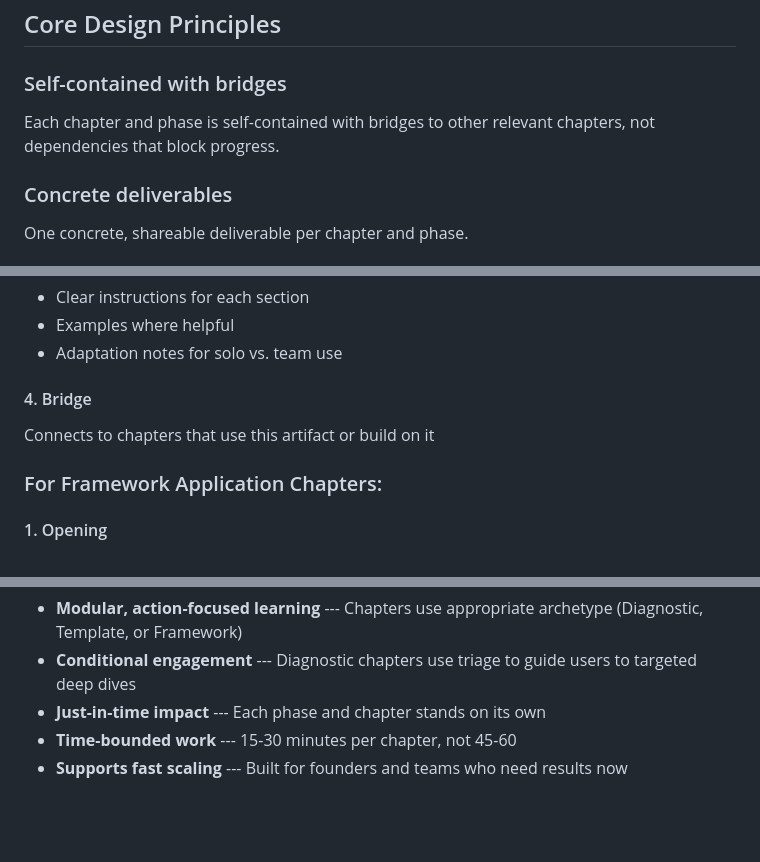
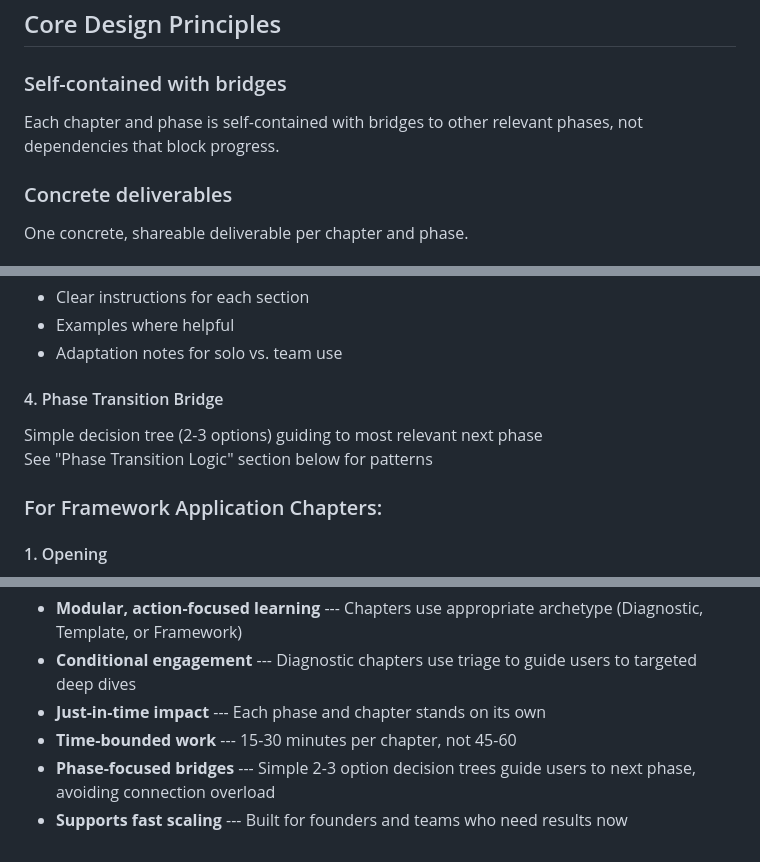
Before and after one commit to nstreif/sts-hld-rec, a Markdown page: md-files/HLD.md, 3 parts joined by grey strips. Rendered like a GitHub page; blank space fills up the shorter version.

```diff
--- a/md-files/HLD.md
+++ b/md-files/HLD.md
@@ -15,7 +15,7 @@ Core Design Principles
 
 ### Self-contained with bridges
 
-Each chapter and phase is self-contained with bridges to other relevant chapters, not dependencies that block progress.
+Each chapter and phase is self-contained with bridges to other relevant phases, not dependencies that block progress.
 
 ### Concrete deliverables
 
@@ -185,9 +184,10 @@ Step-by-step completion with:
 -   Examples where helpful
 -   Adaptation notes for solo vs. team use
 
-#### 4\. Bridge
+#### 4\. Phase Transition Bridge
 
-Connects to chapters that use this artifact or build on it
+Simple decision tree (2-3 options) guiding to most relevant next phase\
+See "Phase Transition Logic" section below for patterns
 
 ### For Framework Application Chapters:
 
@@ -420,4 +491,5 @@ Summary
 -   **Conditional engagement** --- Diagnostic chapters use triage to guide users to targeted deep dives
 -   **Just-in-time impact** --- Each phase and chapter stands on its own
 -   **Time-bounded work** --- 15-30 minutes per chapter, not 45-60
+-   **Phase-focused bridges** --- Simple 2-3 option decision trees guide users to next phase, avoiding connection overload
 -   **Supports fast scaling** --- Built for founders and teams who need results now
```
Also changed, not shown: other parts of md-files/HLD.md (+82 -12 lines).
